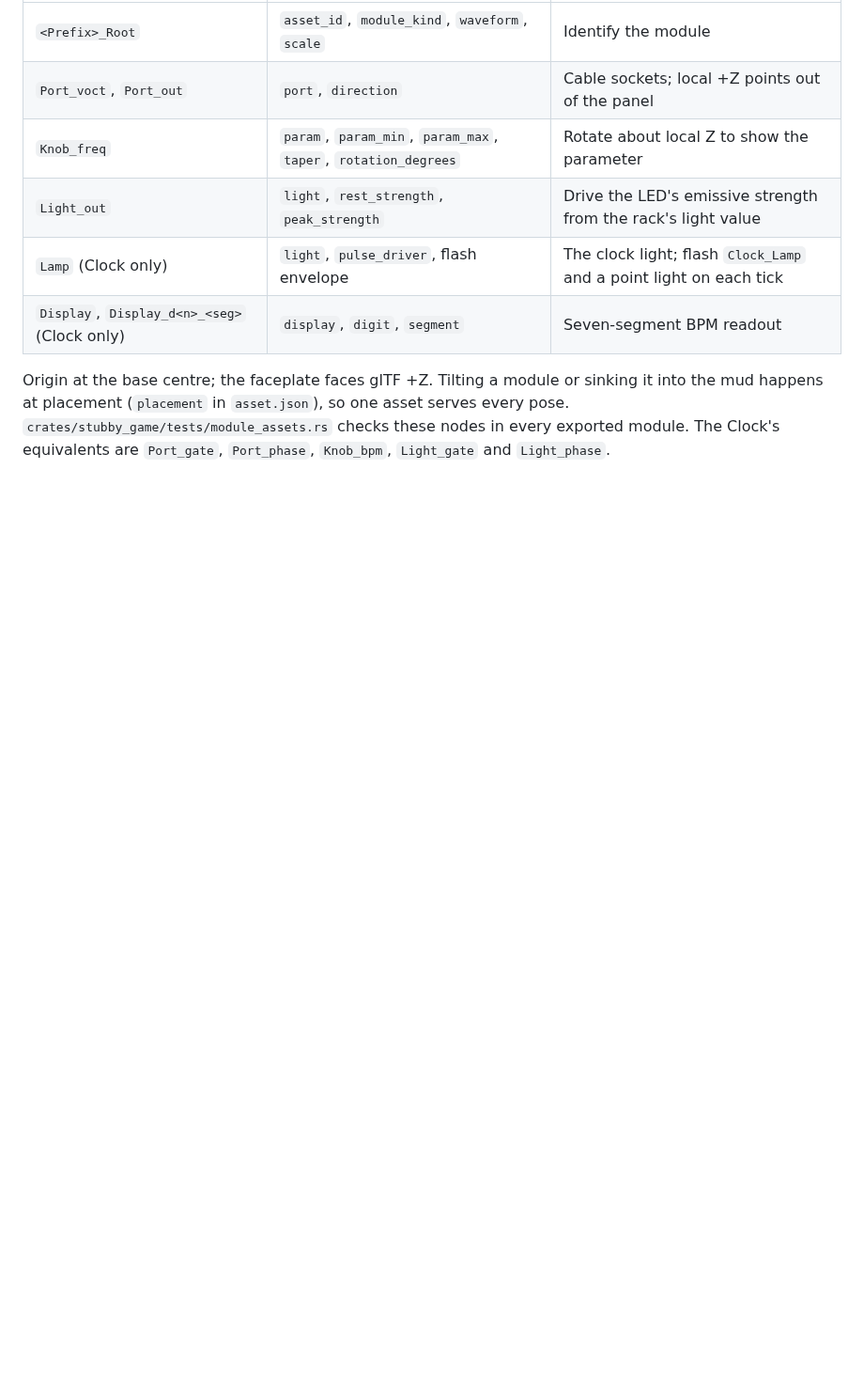
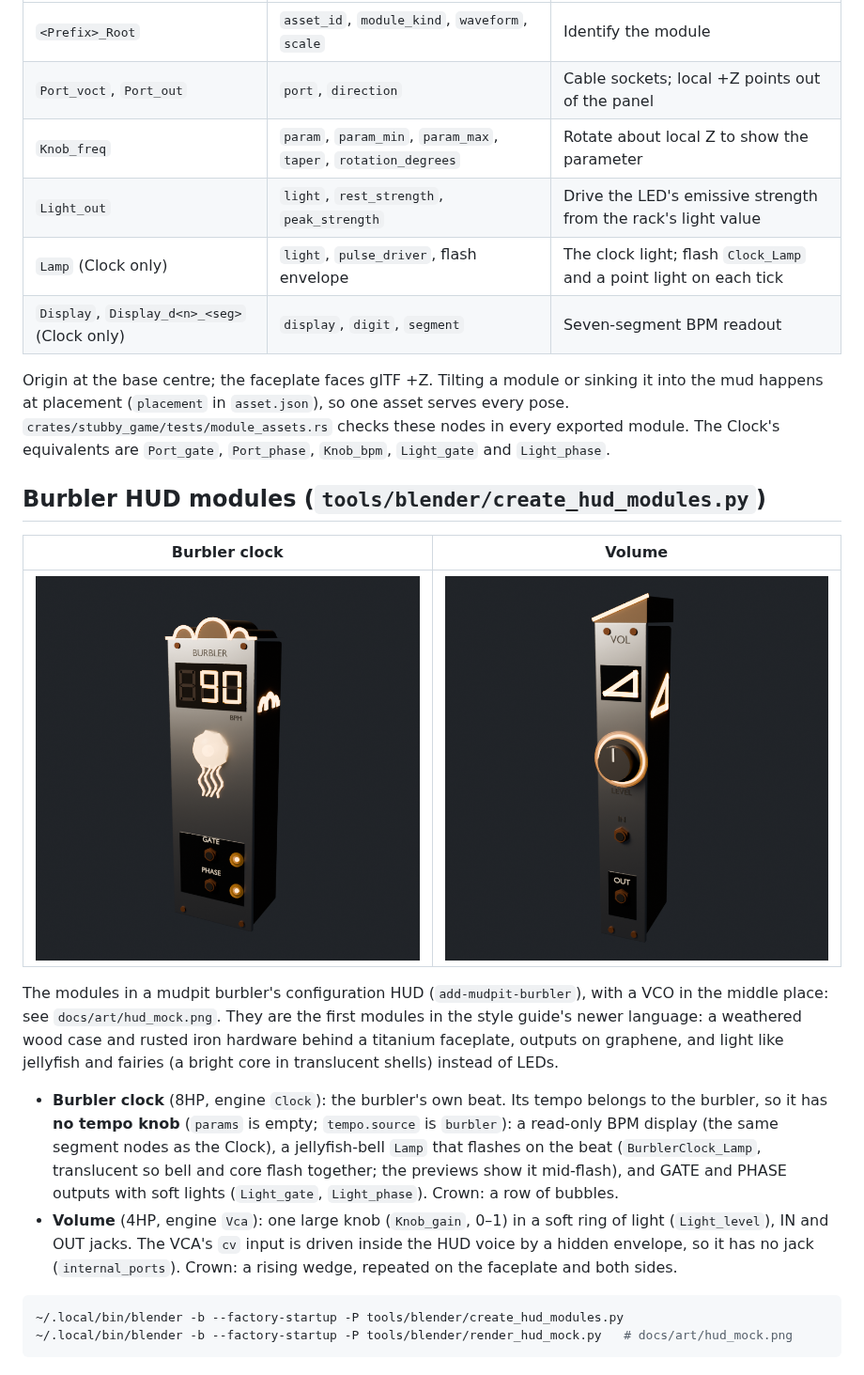
Before and after one commit to buddha314/stubby-music, a Markdown page: assets/modules/README.md, the part around the change. Shown at 94% size. Drawn GitHub-style; pictures changed too: assets/modules/burbler_clock/preview.png (added), assets/modules/volume/preview.png (added); blank space fills up the shorter version.

````diff
--- a/assets/modules/README.md
+++ b/assets/modules/README.md
@@ -82,3 +82,31 @@ into the mud happens at placement (`placement` in `asset.json`), so one asset se
 every pose. `crates/stubby_game/tests/module_assets.rs` checks these nodes in every
 exported module. The Clock's equivalents are `Port_gate`, `Port_phase`, `Knob_bpm`,
 `Light_gate` and `Light_phase`.
+
+## Burbler HUD modules (`tools/blender/create_hud_modules.py`)
+
+| Burbler clock | Volume |
+| --- | --- |
+| ![burbler clock](burbler_clock/preview.png) | ![volume](volume/preview.png) |
+
+The modules in a mudpit burbler's configuration HUD (`add-mudpit-burbler`), with a VCO
+in the middle place: see `docs/art/hud_mock.png`. They are the first modules in the
+style guide's newer language: a weathered wood case and rusted iron hardware behind a
+titanium faceplate, outputs on graphene, and light like jellyfish and fairies (a bright
+core in translucent shells) instead of LEDs.
+
+- **Burbler clock** (8HP, engine `Clock`): the burbler's own beat. Its tempo belongs to
+  the burbler, so it has **no tempo knob** (`params` is empty; `tempo.source` is
+  `burbler`): a read-only BPM display (the same segment nodes as the Clock), a
+  jellyfish-bell `Lamp` that flashes on the beat (`BurblerClock_Lamp`, translucent so
+  bell and core flash together; the previews show it mid-flash), and GATE and PHASE
+  outputs with soft lights (`Light_gate`, `Light_phase`). Crown: a row of bubbles.
+- **Volume** (4HP, engine `Vca`): one large knob (`Knob_gain`, 0–1) in a soft ring of
+  light (`Light_level`), IN and OUT jacks. The VCA's `cv` input is driven inside the
+  HUD voice by a hidden envelope, so it has no jack (`internal_ports`). Crown: a rising
+  wedge, repeated on the faceplate and both sides.
+
+```sh
+~/.local/bin/blender -b --factory-startup -P tools/blender/create_hud_modules.py
+~/.local/bin/blender -b --factory-startup -P tools/blender/render_hud_mock.py   # docs/art/hud_mock.png
+```
````
Also changed, not shown: docs/art/style-guide.md (+6 -1 lines), assets/modules/burbler_clock/preview_far.png (added), assets/modules/volume/preview_far.png (added), docs/art/hud_mock.png (added), 9 other files.
